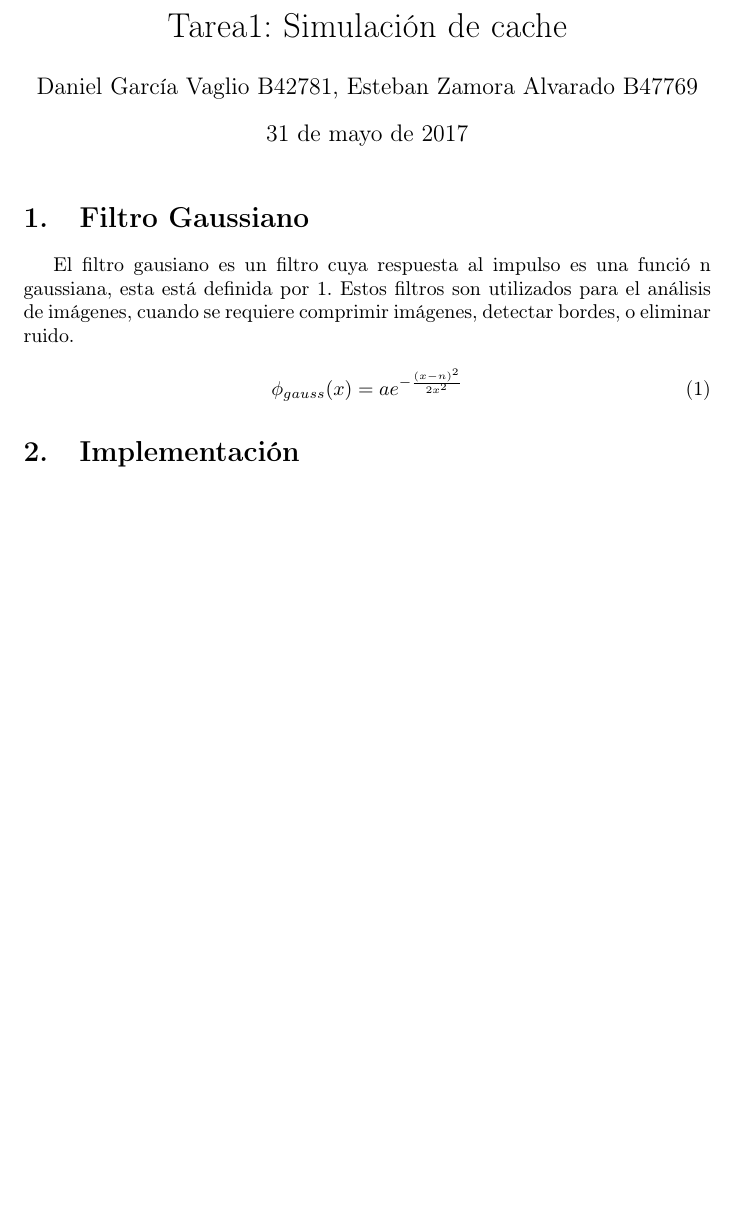
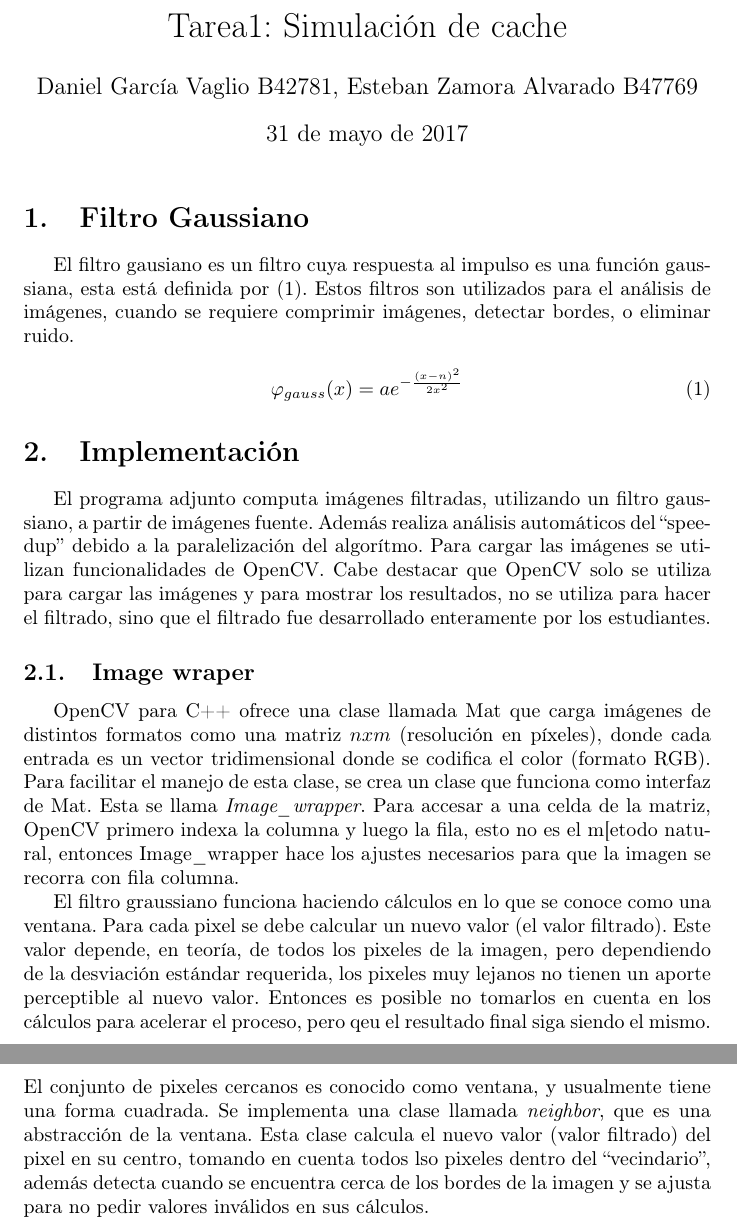
Before and after one commit to degv364/estructuras_2, a LaTeX problem sheet (tarea2/doc/reporte.tex): part of the page before the commit and two parts of pages 1 and 2 of 2 after it, the two joined at a grey line, cut so that both start at the same text, the shorter picture padded with empty space. Compiled offline with pdfLaTeX.

Commit message:
Add image wrapper explanation

```diff
--- a/tarea2/doc/reporte.tex
+++ b/tarea2/doc/reporte.tex
@@ -18,18 +18,44 @@
 
 \section{Filtro Gaussiano}
 
-El filtro gausiano es un filtro cuya respuesta al impulso es una funci\'o n gaussiana, esta est\'a
-definida por \ref{eq:gauss_fn}. Estos filtros son utilizados para el an\'alisis de im\'agenes, cuando
-se requiere comprimir im\'agenes, detectar bordes, o eliminar ruido.
+El filtro gausiano es un filtro cuya respuesta al impulso es una función gaussiana, esta está
+definida por (\ref{eq:gauss_fn}). Estos filtros son utilizados para el análisis de imágenes, cuando
+se requiere comprimir imágenes, detectar bordes, o eliminar ruido.
 
 \begin{equation}
-  \phi_{gauss}(x)=ae^{-\frac{(x-n)^2}{2x^2}}
+  \varphi_{gauss}(x)=ae^{-\frac{(x-n)^2}{2x^2}}
 \label{eq:gauss_fn}
 \end{equation}
 
+
+
 \section{Implementación}
 
+El programa adjunto computa imágenes filtradas, utilizando un filtro gaussiano, a partir de imágenes
+fuente. Además realiza análisis automáticos del ``speedup'' debido a la paralelización del
+algorítmo. Para cargar las imágenes se utilizan funcionalidades de OpenCV. Cabe destacar que OpenCV
+solo se utiliza para cargar las imágenes y para mostrar los resultados, no se utiliza para hacer el
+filtrado, sino que el filtrado fue desarrollado enteramente por los estudiantes.
 
+\subsection{Image wraper}
+OpenCV para C++ ofrece una clase llamada Mat que carga imágenes de distintos formatos como una
+matriz $nxm$ (resolución en píxeles), donde cada entrada es un vector tridimensional donde se
+codifica el color (formato RGB). Para facilitar el manejo de esta clase, se crea un clase que
+funciona como interfaz de Mat. Esta se llama \textit{Image\_wrapper}. Para accesar a una celda de la
+matriz, OpenCV primero indexa la columna y luego la fila, esto no es el m[etodo natural, entonces
+Image\_wrapper hace los ajustes necesarios para que la imagen se recorra con fila columna.
+
+El filtro graussiano funciona haciendo cálculos en lo que se conoce como una ventana. Para cada
+pixel se debe calcular un nuevo valor (el valor filtrado). Este valor depende, en teoría, de todos
+los pixeles de la imagen, pero dependiendo de la desviación estándar requerida, los pixeles muy
+lejanos no tienen un aporte perceptible al nuevo valor. Entonces es posible no tomarlos en cuenta en
+los cálculos para acelerar el proceso, pero qeu el resultado final siga siendo el mismo. El conjunto
+de pixeles cercanos es conocido como ventana, y usualmente tiene una forma cuadrada. Se implementa
+una clase llamada \textit{neighbor}, que es una abstracción de la ventana. Esta clase calcula el
+nuevo valor (valor filtrado) del pixel en su centro, tomando en cuenta todos lso pixeles dentro del
+``vecindario'', además detecta cuando
+se encuentra cerca de los bordes de la imagen y se ajusta para no pedir valores inválidos en sus
+cálculos.
 
 
 \end{document}
```
Also changed, not shown: 1 other file.
